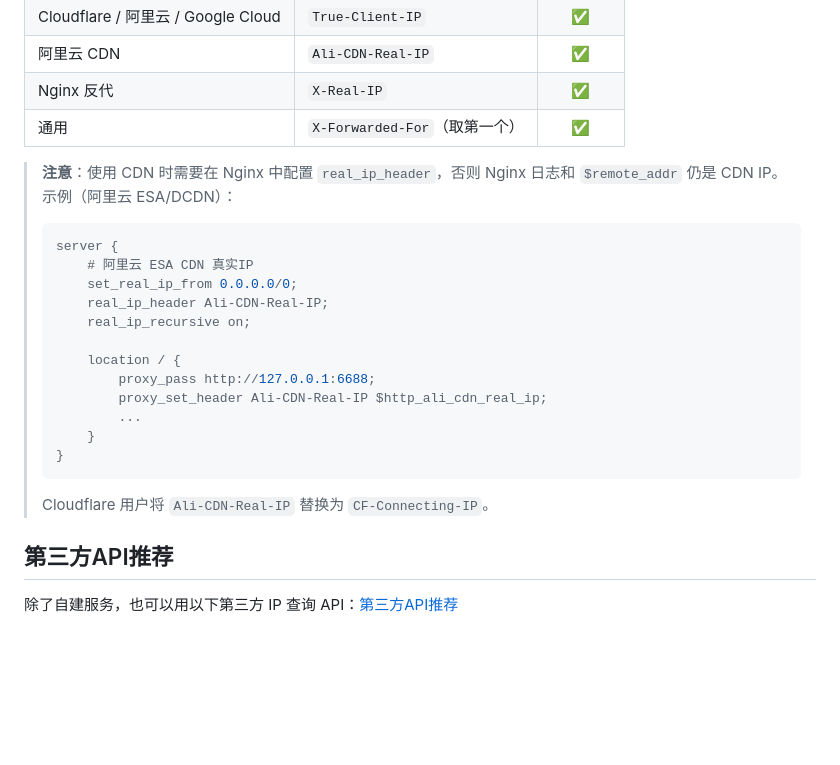
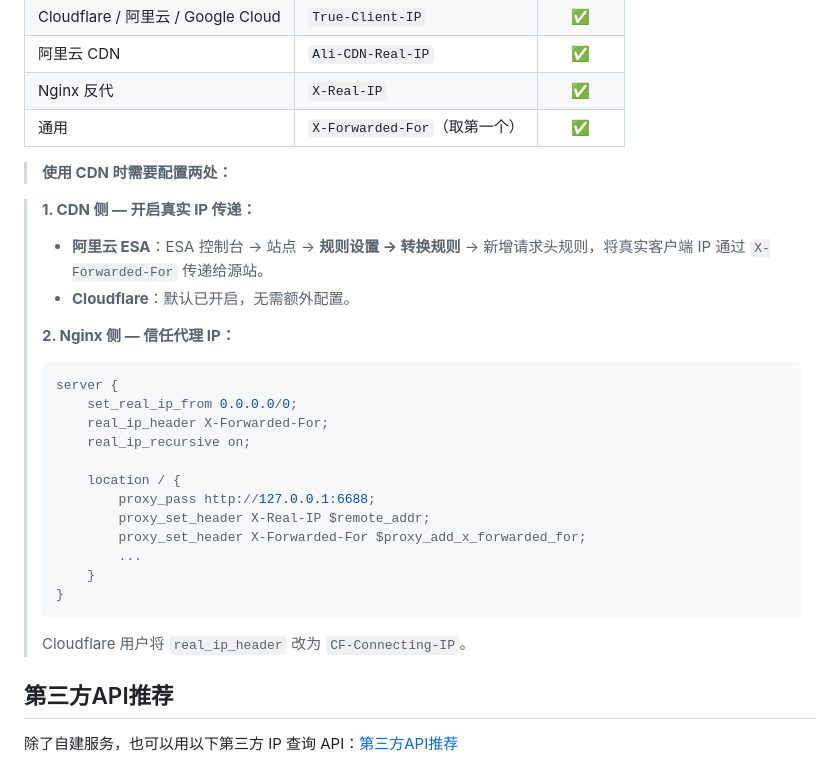
Before and after one commit to zeruns/ip-query-web, a Markdown page: README.md, the part around the change. GitHub-like rendering; blank space fills up the shorter version.

Commit message:
README更新ESA真实IP配置步骤：ESA转换规则+Nginx real_ip_header

````diff
--- a/README.md
+++ b/README.md
@@ -260,24 +260,31 @@ server {
 | Nginx 反代 | `X-Real-IP` | ✅ |
 | 通用 | `X-Forwarded-For`（取第一个） | ✅ |
 
-> **注意**：使用 CDN 时需要在 Nginx 中配置 `real_ip_header`，否则 Nginx 日志和 `$remote_addr` 仍是 CDN IP。示例（阿里云 ESA/DCDN）：
+> **使用 CDN 时需要配置两处：**
+
+> **1. CDN 侧 — 开启真实 IP 传递：**
+>
+> * **阿里云 ESA**：ESA 控制台 → 站点 → **规则设置 → 转换规则** → 新增请求头规则，将真实客户端 IP 通过 `X-Forwarded-For` 传递给源站。
+> * **Cloudflare**：默认已开启，无需额外配置。
+>
+> **2. Nginx 侧 — 信任代理 IP：**
 >
 > ```nginx
 > server {
->     # 阿里云 ESA CDN 真实IP
 >     set_real_ip_from 0.0.0.0/0;
->     real_ip_header Ali-CDN-Real-IP;
+>     real_ip_header X-Forwarded-For;
 >     real_ip_recursive on;
 >
 >     location / {
 >         proxy_pass http://127.0.0.1:6688;
->         proxy_set_header Ali-CDN-Real-IP $http_ali_cdn_real_ip;
+>         proxy_set_header X-Real-IP $remote_addr;
+>         proxy_set_header X-Forwarded-For $proxy_add_x_forwarded_for;
 >         ...
 >     }
 > }
 > ```
 >
-> Cloudflare 用户将 `Ali-CDN-Real-IP` 替换为 `CF-Connecting-IP`。
+> Cloudflare 用户将 `real_ip_header` 改为 `CF-Connecting-IP`。
 
 ## 第三方API推荐
 
````
